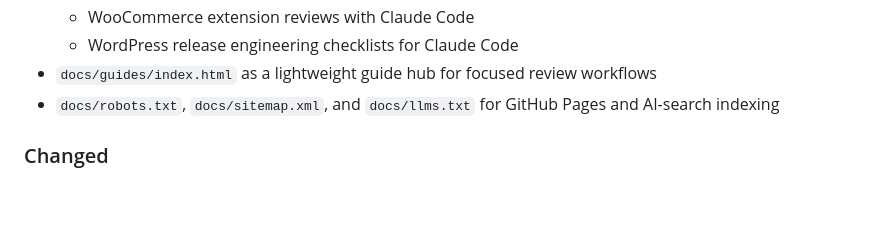
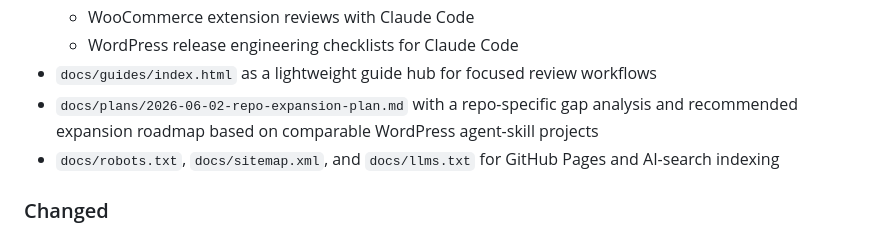
Before and after one commit to Zerozking556/wordpress-general-skills, a Markdown page: CHANGELOG.md, the part around the change. GitHub-like rendering; blank space fills up the shorter version.

Commit message:
docs: add wordpress skills expansion roadmap

```diff
--- a/CHANGELOG.md
+++ b/CHANGELOG.md
@@ -18,6 +18,7 @@ All notable changes to this project will be documented in this file.
   - WooCommerce extension reviews with Claude Code
   - WordPress release engineering checklists for Claude Code
 - `docs/guides/index.html` as a lightweight guide hub for focused review workflows
+- `docs/plans/2026-06-02-repo-expansion-plan.md` with a repo-specific gap analysis and recommended expansion roadmap based on comparable WordPress agent-skill projects
 - `docs/robots.txt`, `docs/sitemap.xml`, and `docs/llms.txt` for GitHub Pages and AI-search indexing
 
 ### Changed
```
Also changed, not shown: docs/plans/2026-06-02-repo-expansion-plan.md (added, +285 -0 lines).
